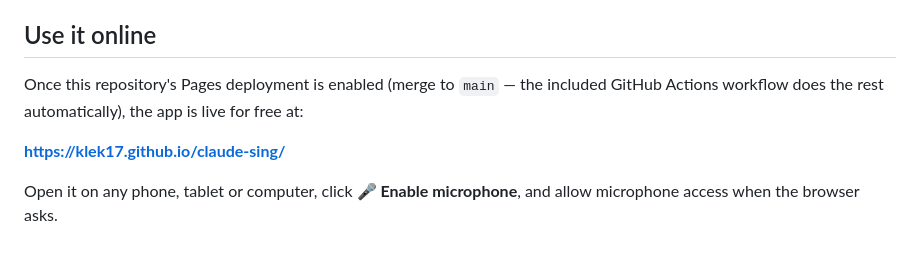
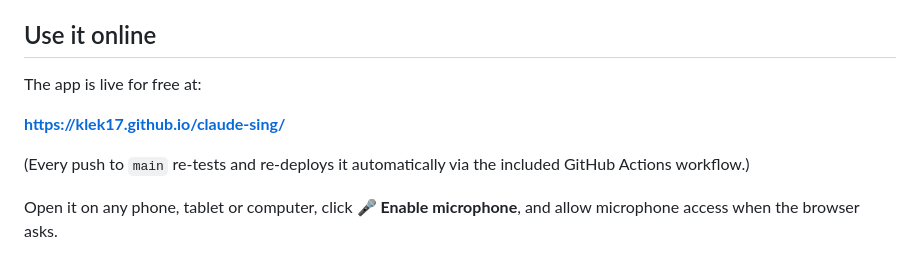
Before and after one commit to klek17/claude-sing, a Markdown page: README.md, the part around the change. Drawn GitHub-style.

Commit message:
README: point to the live GitHub Pages URL
Co-Authored-By: Claude Fable 5 <noreply@anthropic.com>
Claude-Session: https://claude.ai/code/session_01ULHzVCU6dsWxEKGj5up58N

```diff
--- a/README.md
+++ b/README.md
@@ -10,11 +10,12 @@ vocal range, recordings) is stored privately in your own browser.
 
 ## Use it online
 
-Once this repository's Pages deployment is enabled (merge to `main` — the
-included GitHub Actions workflow does the rest automatically), the app is live
-for free at:
+The app is live for free at:
 
 **https://klek17.github.io/claude-sing/**
+
+(Every push to `main` re-tests and re-deploys it automatically via the included
+GitHub Actions workflow.)
 
 Open it on any phone, tablet or computer, click **🎤 Enable microphone**, and
 allow microphone access when the browser asks.
```
